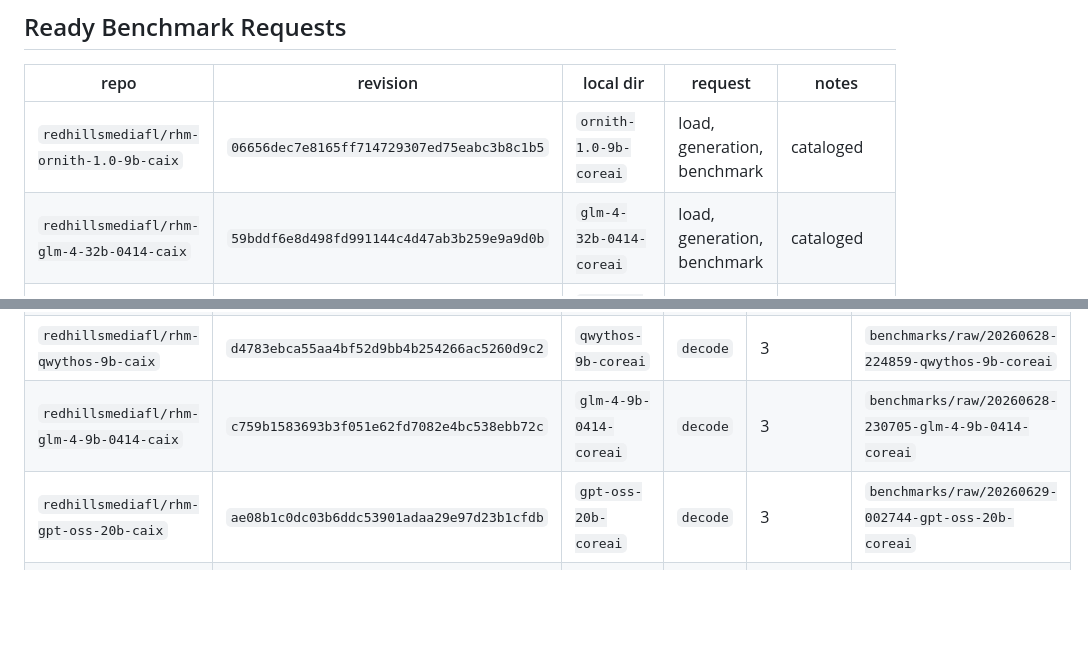
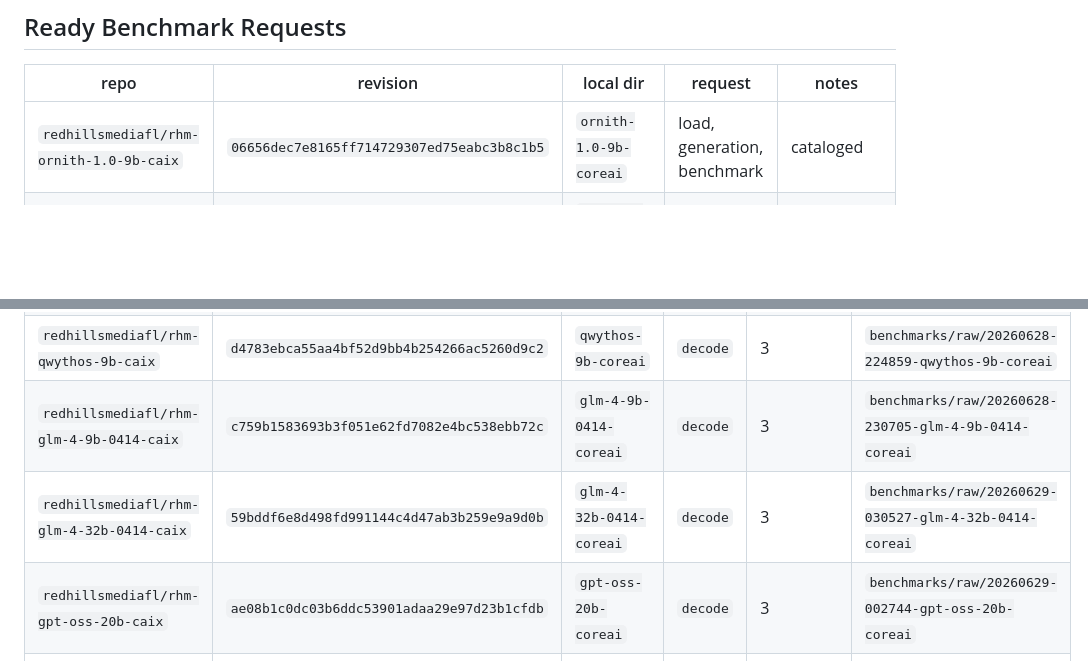
Before and after one commit to RedHillsMediaFL/caix, a Markdown page: docs/TESTER_REQUESTS.md, 2 parts joined by grey strips. Rendered like a GitHub page; blank space fills up the shorter version.

Commit message:
Update tester requests after GLM 32B logs

```diff
--- a/docs/TESTER_REQUESTS.md
+++ b/docs/TESTER_REQUESTS.md
@@ -12,7 +12,6 @@ temperature, streaming mode, warmup count, measured run count, and chat-template
 | repo | revision | local dir | request | notes |
 |---|---|---|---|---|
 | `redhillsmediafl/rhm-ornith-1.0-9b-caix` | `06656dec7e8165ff714729307ed75eabc3b8c1b5` | `ornith-1.0-9b-coreai` | load, generation, benchmark | cataloged |
-| `redhillsmediafl/rhm-glm-4-32b-0414-caix` | `59bddf6e8d498fd991144c4d47ab3b259e9a9d0b` | `glm-4-32b-0414-coreai` | load, generation, benchmark | cataloged |
 | `redhillsmediafl/rhm-mixtral-8x7b-instruct-caix` | `ea180189c4266d8a0dde4e3238cf959789c0504f` | `mixtral-8x7b-instruct-coreai` | load, generation, benchmark | cataloged |
 | `redhillsmediafl/rhm-gemma-4-26b-a4b-mtp-caix` | `98793a039e2a548f04668acb4c254f57ff16f145` | `gemma-4-26b-a4b-mtp-coreai` | EAGLE MTP load, generation, benchmark | benchmark MTP package; compare against standalone target row |
 | `redhillsmediafl/rhm-gemma-4-31b-it-mtp-caix` | `0c68d17473cdc0fee45e4d27540d50897f81334a` | `gemma-4-31b-it-mtp-coreai` | EAGLE MTP load, generation, benchmark | benchmark MTP package; compare against standalone target row |
@@ -30,6 +29,7 @@ temperature, streaming mode, warmup count, measured run count, and chat-template
 | `redhillsmediafl/rhm-qwen3-14b-caix` | `62a1e52fd5a5b9c1b241243cb0903d80fb5ad624` | `qwen3-14b-coreai` | `decode` | 3 | `benchmarks/raw/20260628-223516-qwen3-14b-coreai` |
 | `redhillsmediafl/rhm-qwythos-9b-caix` | `d4783ebca55aa4bf52d9bb4b254266ac5260d9c2` | `qwythos-9b-coreai` | `decode` | 3 | `benchmarks/raw/20260628-224859-qwythos-9b-coreai` |
 | `redhillsmediafl/rhm-glm-4-9b-0414-caix` | `c759b1583693b3f051e62fd7082e4bc538ebb72c` | `glm-4-9b-0414-coreai` | `decode` | 3 | `benchmarks/raw/20260628-230705-glm-4-9b-0414-coreai` |
+| `redhillsmediafl/rhm-glm-4-32b-0414-caix` | `59bddf6e8d498fd991144c4d47ab3b259e9a9d0b` | `glm-4-32b-0414-coreai` | `decode` | 3 | `benchmarks/raw/20260629-030527-glm-4-32b-0414-coreai` |
 | `redhillsmediafl/rhm-gpt-oss-20b-caix` | `ae08b1c0dc03b6ddc53901adaa29e97d23b1cfdb` | `gpt-oss-20b-coreai` | `decode` | 3 | `benchmarks/raw/20260629-002744-gpt-oss-20b-coreai` |
 | `redhillsmediafl/rhm-mistral-7b-instruct-v0.3-caix` | `2014f4967181dcab32c75ffb89dbd714f8f89910` | `mistral-7b-instruct-v0.3-coreai` | `decode` | 3 | `benchmarks/raw/20260628-233234-mistral-7b-instruct-v0.3-coreai` |
 | `redhillsmediafl/rhm-mistral-nemo-instruct-2407-caix` | `9821a2de1f1029c0352b0d6311c6d399e9aac1fe` | `mistral-nemo-instruct-2407-coreai` | `decode` | 3 | `benchmarks/raw/20260628-234824-mistral-nemo-instruct-2407-coreai` |
```
